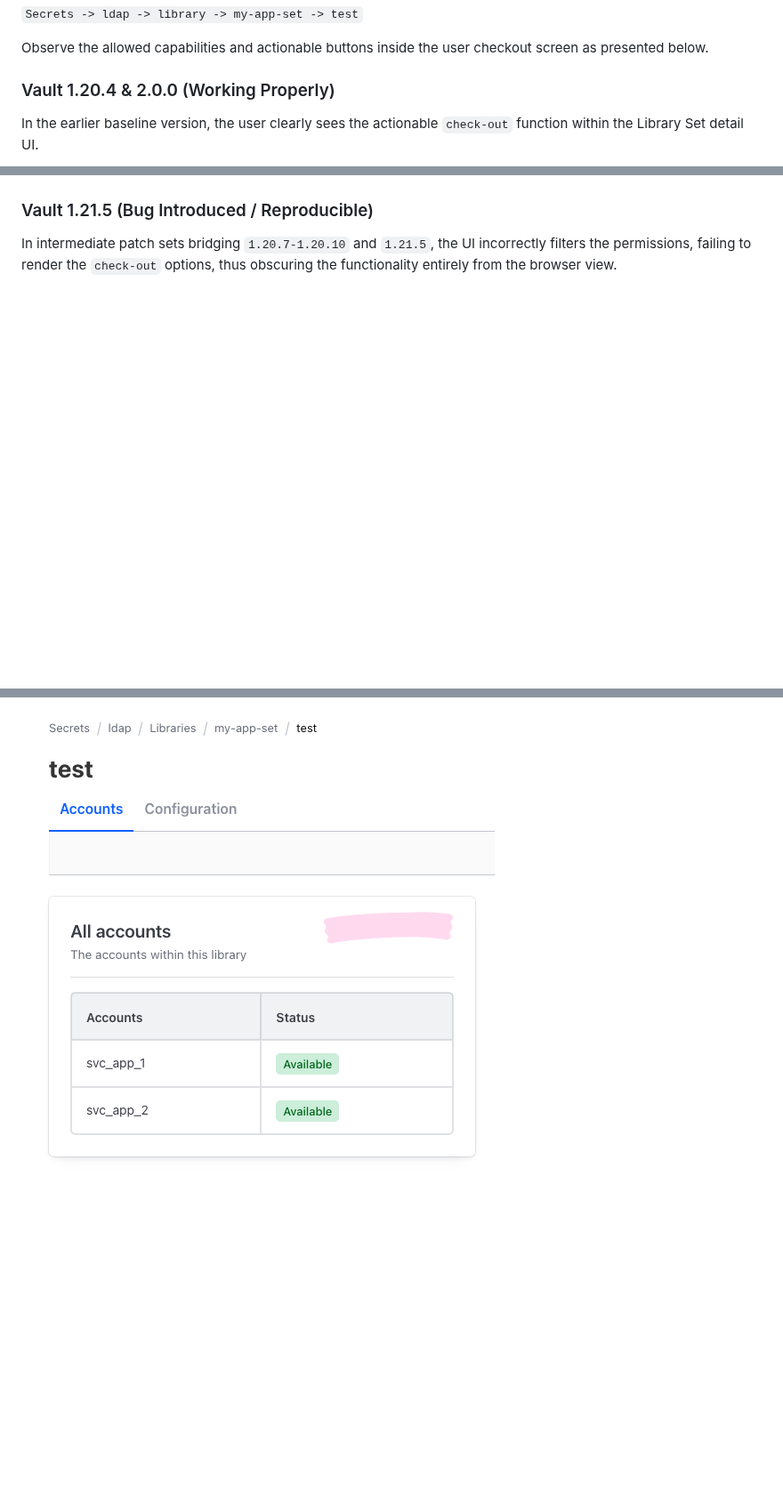
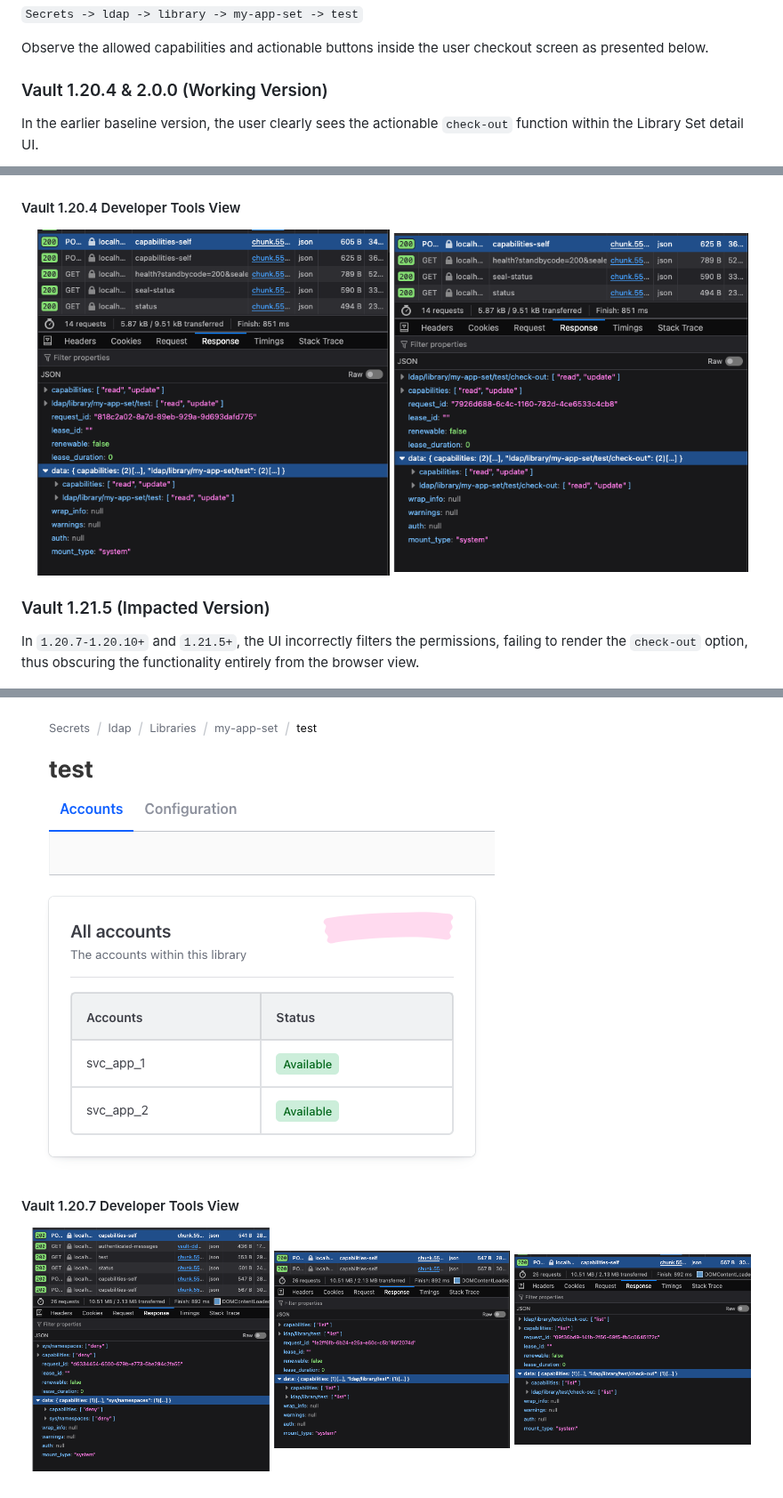
Before and after one commit to nicholasfrei/vault-reproductions, a Markdown page: secrets-ldap/ldap-ui-capabilities-self-bug.md, 3 parts joined by grey strips. Shown at 89% size. GitHub-like rendering; pictures changed too: secrets-ldap/images/20260416-1.20.4-dev-console(1).png (added), secrets-ldap/images/20260416-1.20.4-dev-console.png (added), secrets-ldap/images/20260416-1.20.7-dev-console(1).png (added); blank space fills up the shorter version.

Commit message:
adding dev console views for the ui bug in ldap

```diff
--- a/secrets-ldap/ldap-ui-capabilities-self-bug.md
+++ b/secrets-ldap/ldap-ui-capabilities-self-bug.md
@@ -116,12 +116,27 @@ Using the newly provisioned token, log into the Vault UI and navigate to the mou
 
 Observe the allowed capabilities and actionable buttons inside the user checkout screen as presented below.
 
-### Vault 1.20.4 & 2.0.0 (Working Properly)
+### Vault 1.20.4 & 2.0.0 (Working Version)
 In the earlier baseline version, the user clearly sees the actionable `check-out` function within the Library Set detail UI.
 
 ![Vault 1.20.4 Library Checkout View](./images/20260416-1.20.4.png)
 
-### Vault 1.21.5 (Bug Introduced / Reproducible)
-In intermediate patch sets bridging `1.20.7-1.20.10` and `1.21.5`, the UI incorrectly filters the permissions, failing to render the `check-out` options, thus obscuring the functionality entirely from the browser view.
+#### Vault 1.20.4 Developer Tools View
+
+<p align="center">
+    <img src="./images/20260416-1.20.4-dev-console.png" alt="Vault 1.20.4 developer tools view 1" width="48%" />
+    <img src="./images/20260416-1.20.4-dev-console(1).png" alt="Vault 1.20.4 developer tools view 2" width="48%" />
+</p>
+
+### Vault 1.21.5 (Impacted Version)
+In `1.20.7-1.20.10+` and `1.21.5+`, the UI incorrectly filters the permissions, failing to render the `check-out` option, thus obscuring the functionality entirely from the browser view.
 
 ![Vault 1.21.5 Missing Capability View](./images/20260416-1.21.5.png)
+
+#### Vault 1.20.7 Developer Tools View
+
+<p align="center">
+    <img src="./images/20260416-1.20.7-dev-console.png" alt="Vault 1.20.7 developer tools view 1" width="32%" />
+    <img src="./images/20260416-1.20.7-dev-console(1).png" alt="Vault 1.20.7 developer tools view 2" width="32%" />
+    <img src="./images/20260416-1.20.7-dev-console(2).png" alt="Vault 1.20.7 developer tools view 3" width="32%" />
+</p>
```
Also changed, not shown: other parts of secrets-ldap/ldap-ui-capabilities-self-bug.md (+2 -2 lines).
